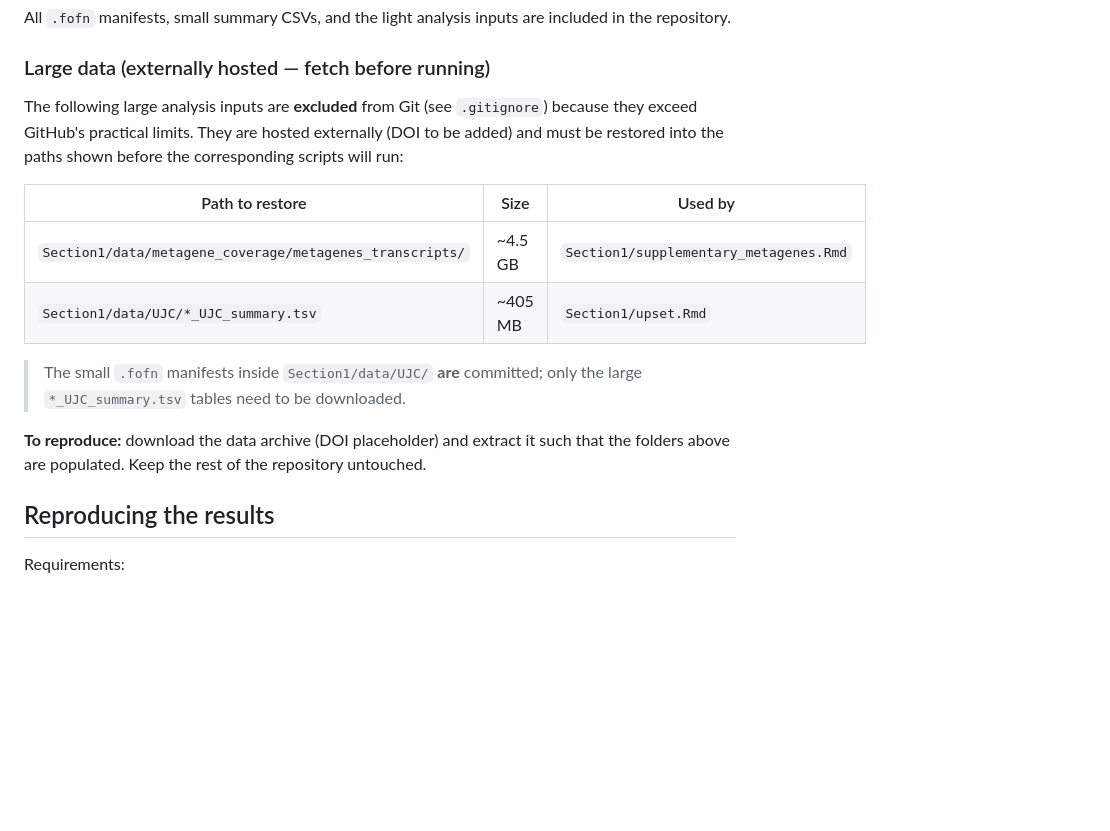
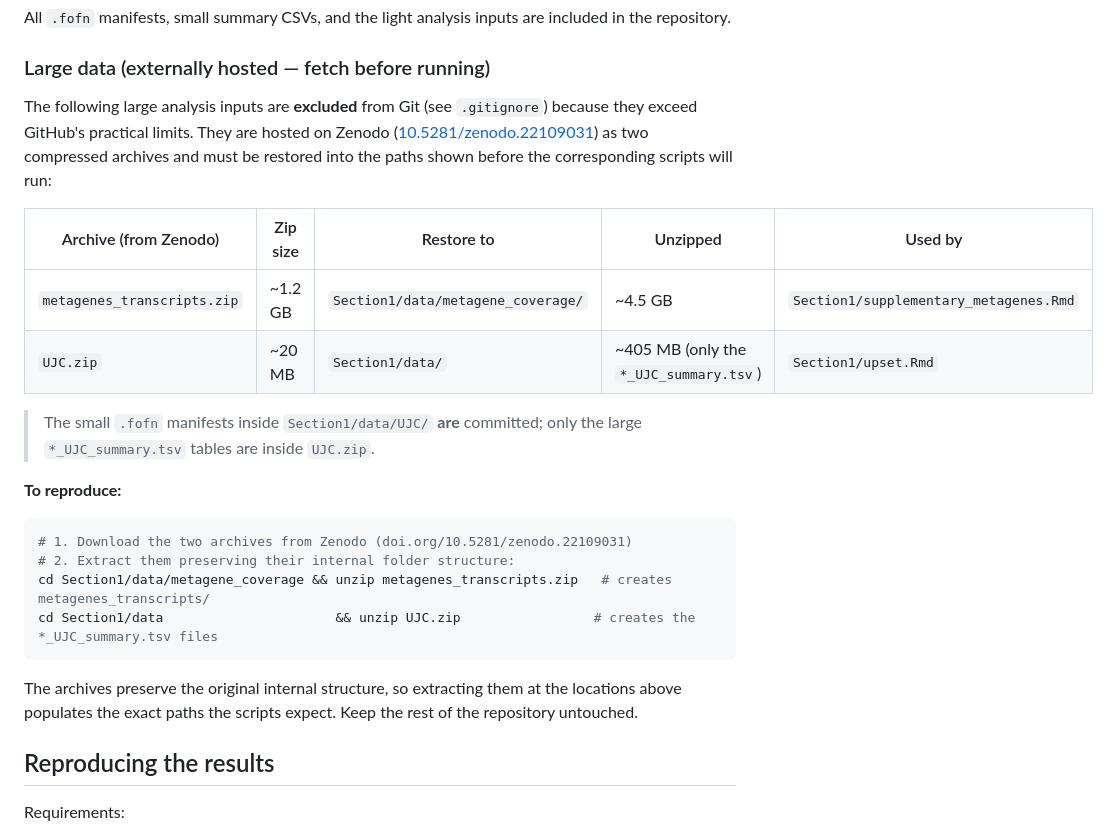
Before and after one commit to alexpan00/length_bias_plots, a Markdown page: README.md, the part around the change. GitHub-like rendering; blank space fills up the shorter version.

Commit message:
Update README: point to Zenodo DOI and two compressed data archives
Large analysis data (metagene coverage profiles and UJC summary tables)
is now hosted on Zenodo (10.5281/zenodo.22109031) as two zip archives.
Document the restore paths and extraction commands.

````diff
--- a/README.md
+++ b/README.md
@@ -27,16 +27,25 @@ Each `SectionN/` folder contains `.Rmd` (or `.py`/`.sh`) scripts that read data
 All `.fofn` manifests, small summary CSVs, and the light analysis inputs are included in the repository.
 
 ### Large data (externally hosted — fetch before running)
-The following large analysis inputs are **excluded** from Git (see `.gitignore`) because they exceed GitHub's practical limits. They are hosted externally (DOI to be added) and must be restored into the paths shown before the corresponding scripts will run:
+The following large analysis inputs are **excluded** from Git (see `.gitignore`) because they exceed GitHub's practical limits. They are hosted on Zenodo ([10.5281/zenodo.22109031](https://doi.org/10.5281/zenodo.22109031)) as two compressed archives and must be restored into the paths shown before the corresponding scripts will run:
 
-| Path to restore | Size | Used by |
-|---|---|---|
-| `Section1/data/metagene_coverage/metagenes_transcripts/` | ~4.5 GB | `Section1/supplementary_metagenes.Rmd` |
-| `Section1/data/UJC/*_UJC_summary.tsv` | ~405 MB | `Section1/upset.Rmd` |
+| Archive (from Zenodo) | Zip size | Restore to | Unzipped | Used by |
+|---|---|---|---|---|
+| `metagenes_transcripts.zip` | ~1.2 GB | `Section1/data/metagene_coverage/` | ~4.5 GB | `Section1/supplementary_metagenes.Rmd` |
+| `UJC.zip` | ~20 MB | `Section1/data/` | ~405 MB (only the `*_UJC_summary.tsv`) | `Section1/upset.Rmd` |
 
-> The small `.fofn` manifests inside `Section1/data/UJC/` **are** committed; only the large `*_UJC_summary.tsv` tables need to be downloaded.
+> The small `.fofn` manifests inside `Section1/data/UJC/` **are** committed; only the large `*_UJC_summary.tsv` tables are inside `UJC.zip`.
 
-**To reproduce:** download the data archive (DOI placeholder) and extract it such that the folders above are populated. Keep the rest of the repository untouched.
+**To reproduce:**
+
+```bash
+# 1. Download the two archives from Zenodo (doi.org/10.5281/zenodo.22109031)
+# 2. Extract them preserving their internal folder structure:
+cd Section1/data/metagene_coverage && unzip metagenes_transcripts.zip   # creates metagenes_transcripts/
+cd Section1/data                      && unzip UJC.zip                 # creates the *_UJC_summary.tsv files
+```
+
+The archives preserve the original internal structure, so extracting them at the locations above populates the exact paths the scripts expect. Keep the rest of the repository untouched.
 
 ## Reproducing the results
 
````
